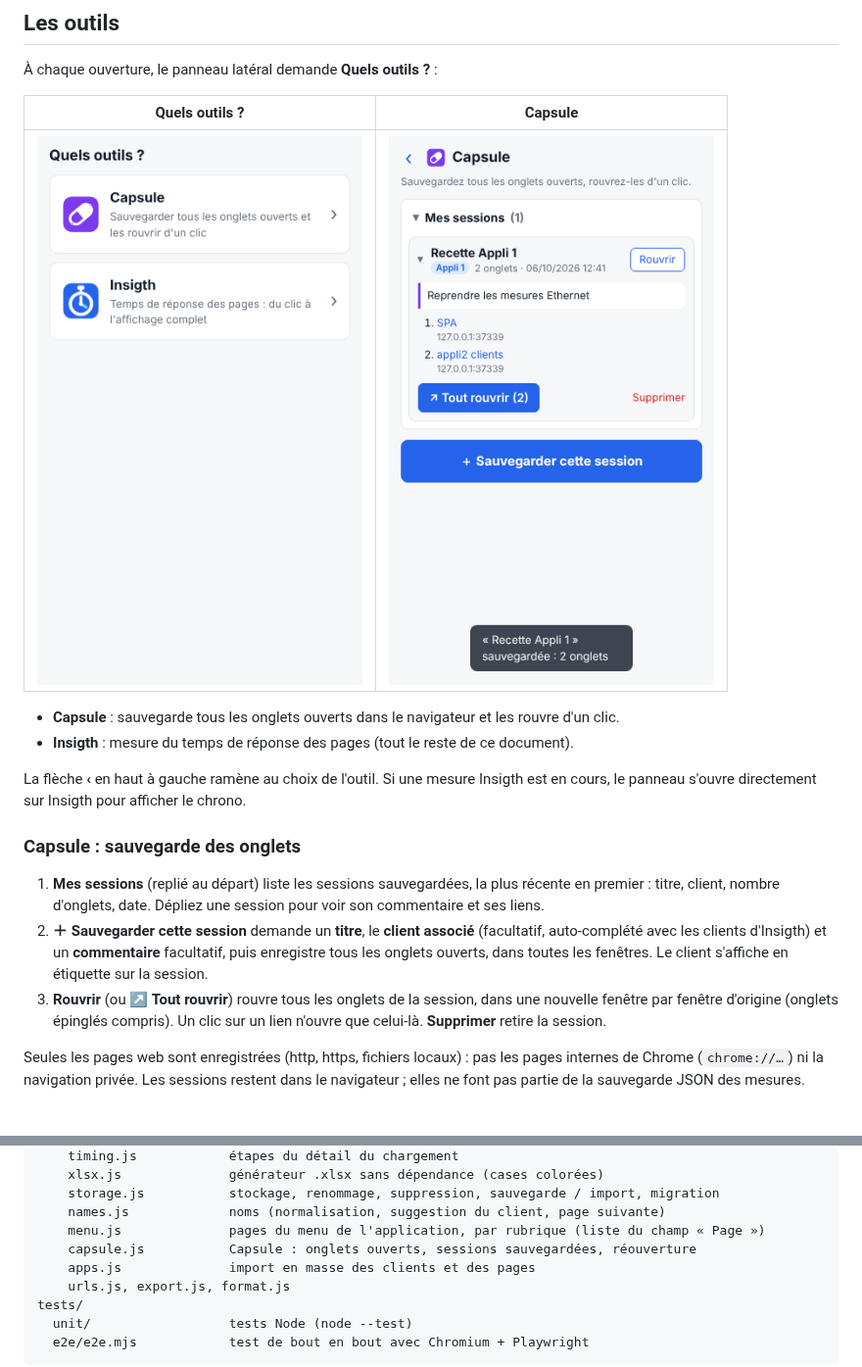
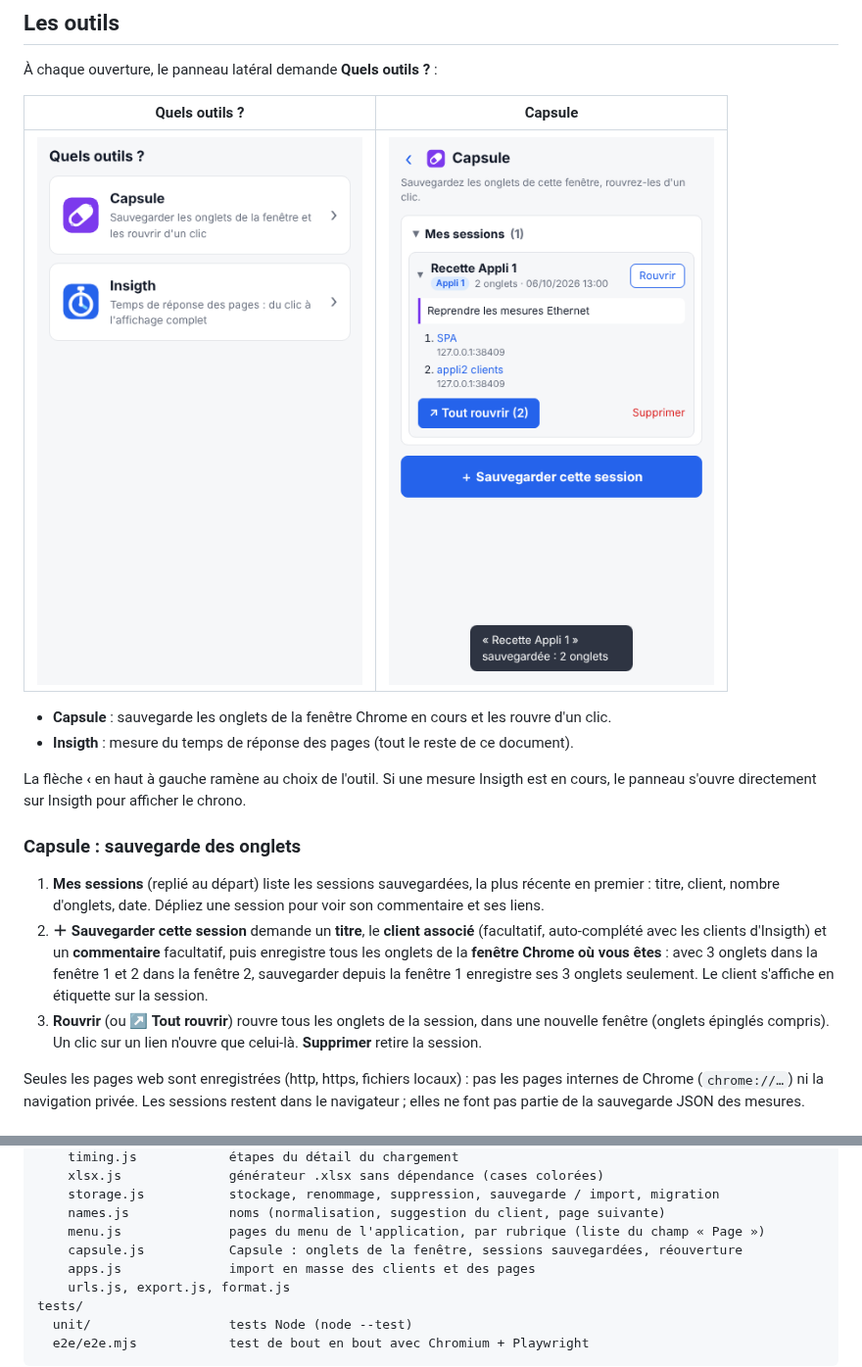
Before and after one commit to Pierre-Portfolio/Allshare-Tools-Kit, a Markdown page: README.md, 2 parts joined by grey strips. Shown at 98% size. Drawn GitHub-style; pictures changed too: docs/capsule.png, docs/panel-outils.png.

```diff
--- a/README.md
+++ b/README.md
@@ -20,7 +20,7 @@ de pages.
 | :-: | :-: |
 | ![Quels outils ?](docs/panel-outils.png) | ![Capsule](docs/capsule.png) |
 
-- **Capsule** : sauvegarde tous les onglets ouverts dans le navigateur et les rouvre d'un clic.
+- **Capsule** : sauvegarde les onglets de la fenêtre Chrome en cours et les rouvre d'un clic.
 - **Insigth** : mesure du temps de réponse des pages (tout le reste de ce document).
 
 La flèche **‹** en haut à gauche ramène au choix de l'outil. Si une mesure Insigth est en cours, le
@@ -32,9 +32,11 @@ panneau s'ouvre directement sur Insigth pour afficher le chrono.
    titre, client, nombre d'onglets, date. Dépliez une session pour voir son commentaire et ses liens.
 2. **＋ Sauvegarder cette session** demande un **titre**, le **client associé** (facultatif,
    auto-complété avec les clients d'Insigth) et un **commentaire** facultatif, puis enregistre tous
-   les onglets ouverts, dans toutes les fenêtres. Le client s'affiche en étiquette sur la session.
+   les onglets de la **fenêtre Chrome où vous êtes** : avec 3 onglets dans la fenêtre 1 et 2 dans la
+   fenêtre 2, sauvegarder depuis la fenêtre 1 enregistre ses 3 onglets seulement. Le client s'affiche
+   en étiquette sur la session.
 3. **Rouvrir** (ou **↗ Tout rouvrir**) rouvre tous les onglets de la session, dans une nouvelle
-   fenêtre par fenêtre d'origine (onglets épinglés compris). Un clic sur un lien n'ouvre que celui-là.
+   fenêtre (onglets épinglés compris). Un clic sur un lien n'ouvre que celui-là.
    **Supprimer** retire la session.
 
 Seules les pages web sont enregistrées (http, https, fichiers locaux) : pas les pages internes de
@@ -275,7 +277,7 @@ extension/
     storage.js           stockage, renommage, suppression, sauvegarde / import, migration
     names.js             noms (normalisation, suggestion du client, page suivante)
     menu.js              pages du menu de l'application, par rubrique (liste du champ « Page »)
-    capsule.js           Capsule : onglets ouverts, sessions sauvegardées, réouverture
+    capsule.js           Capsule : onglets de la fenêtre, sessions sauvegardées, réouverture
     apps.js              import en masse des clients et des pages
     urls.js, export.js, format.js
 tests/
```
Also changed, not shown: 6 other files.
